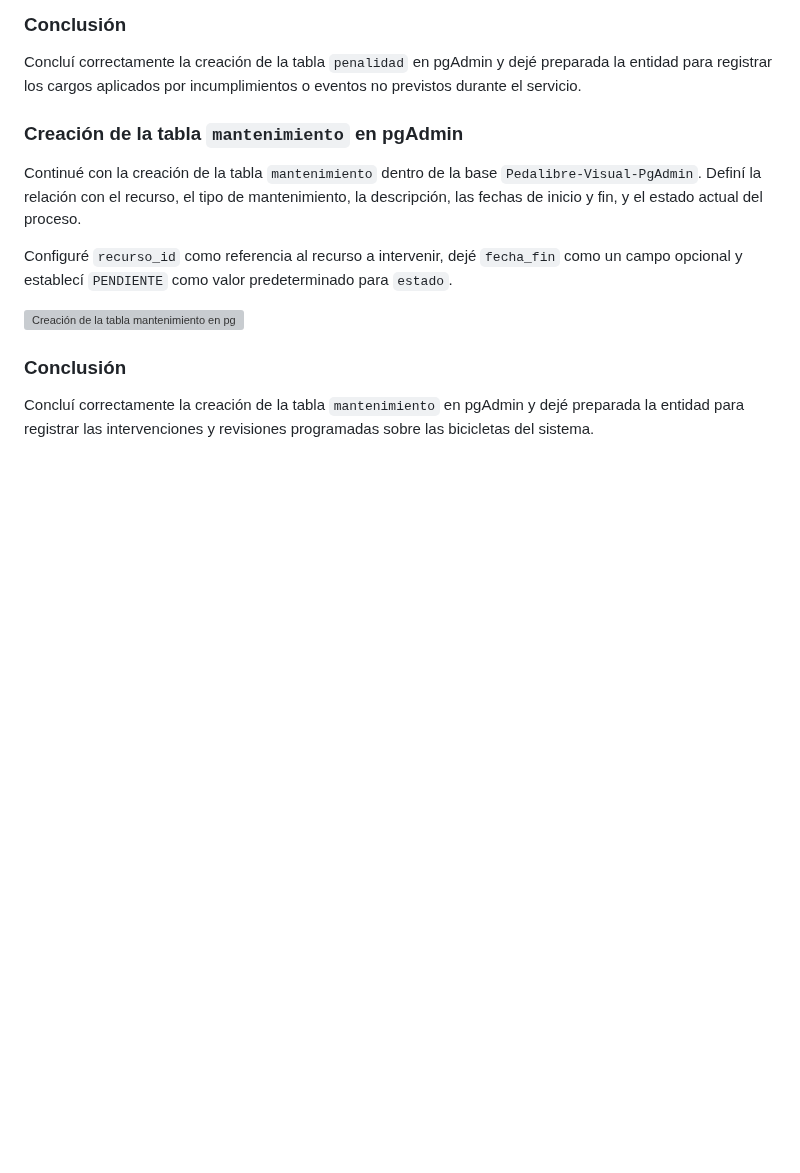
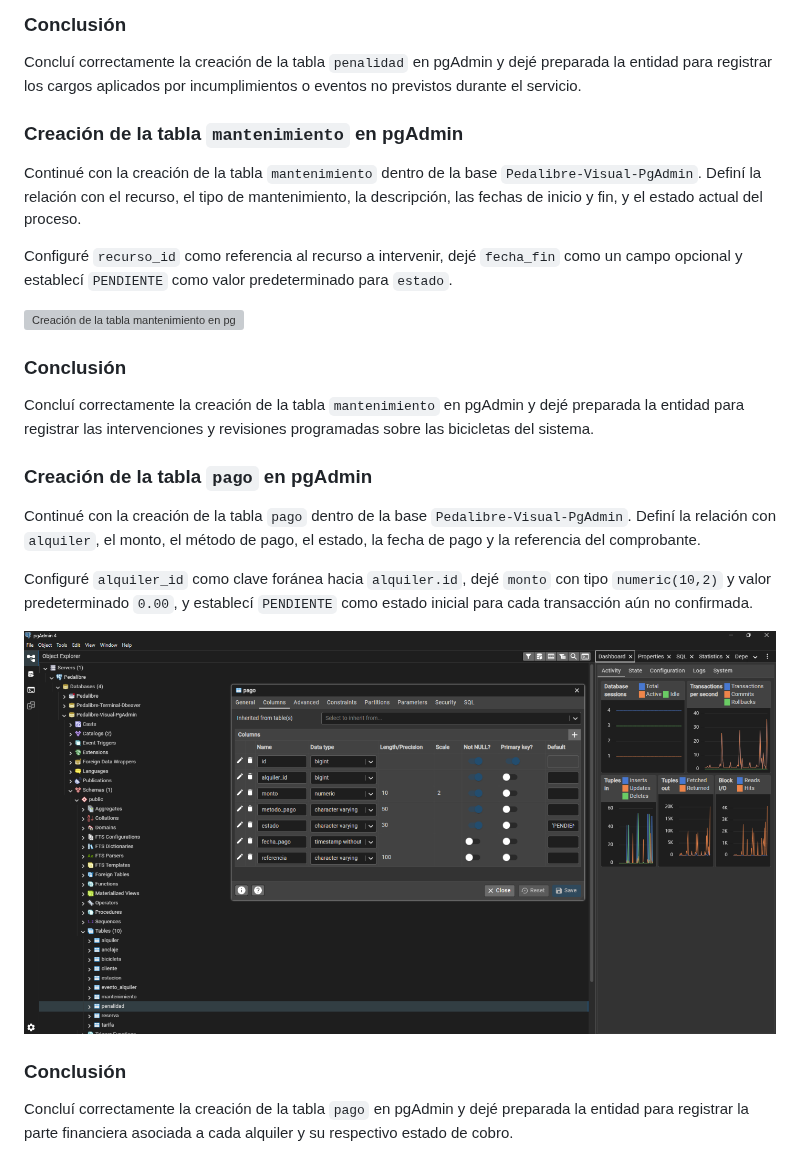
Before and after one commit to BDII-2026-IISem/bdii-2026ii-Futbol-Total, a Markdown page: Bitacora-Proceso-Manual.md, the part around the change. Drawn GitHub-style; pictures changed too: Docs/Reguistro visual/52-tabla-pago-postgresql-pgadmin.png (added); blank space fills up the shorter version; grey boxes are pictures that could not be loaded.

Commit message:
Documentar tabla pago en pgAdmin

```diff
--- a/Bitacora-Proceso-Manual.md
+++ b/Bitacora-Proceso-Manual.md
@@ -540,3 +540,15 @@ Configuré `recurso_id` como referencia al recurso a intervenir, dejé `fecha_fi
 ### Conclusión
 
 Concluí correctamente la creación de la tabla `mantenimiento` en pgAdmin y dejé preparada la entidad para registrar las intervenciones y revisiones programadas sobre las bicicletas del sistema.
+
+### Creación de la tabla `pago` en pgAdmin
+
+Continué con la creación de la tabla `pago` dentro de la base `Pedalibre-Visual-PgAdmin`. Definí la relación con `alquiler`, el monto, el método de pago, el estado, la fecha de pago y la referencia del comprobante.
+
+Configuré `alquiler_id` como clave foránea hacia `alquiler.id`, dejé `monto` con tipo `numeric(10,2)` y valor predeterminado `0.00`, y establecí `PENDIENTE` como estado inicial para cada transacción aún no confirmada.
+
+![Creación de la tabla pago en pgAdmin](Docs/Reguistro%20visual/52-tabla-pago-postgresql-pgadmin.png)
+
+### Conclusión
+
+Concluí correctamente la creación de la tabla `pago` en pgAdmin y dejé preparada la entidad para registrar la parte financiera asociada a cada alquiler y su respectivo estado de cobro.
```
